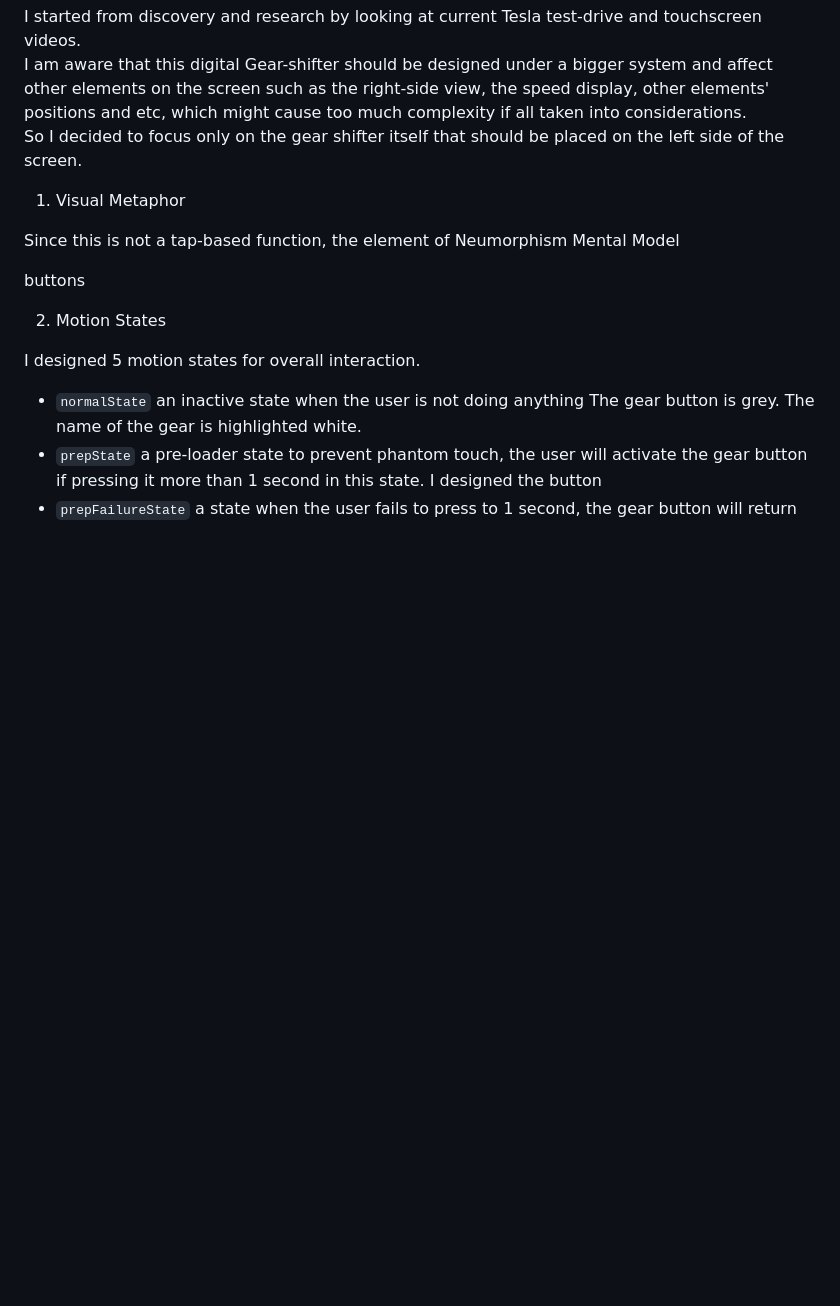
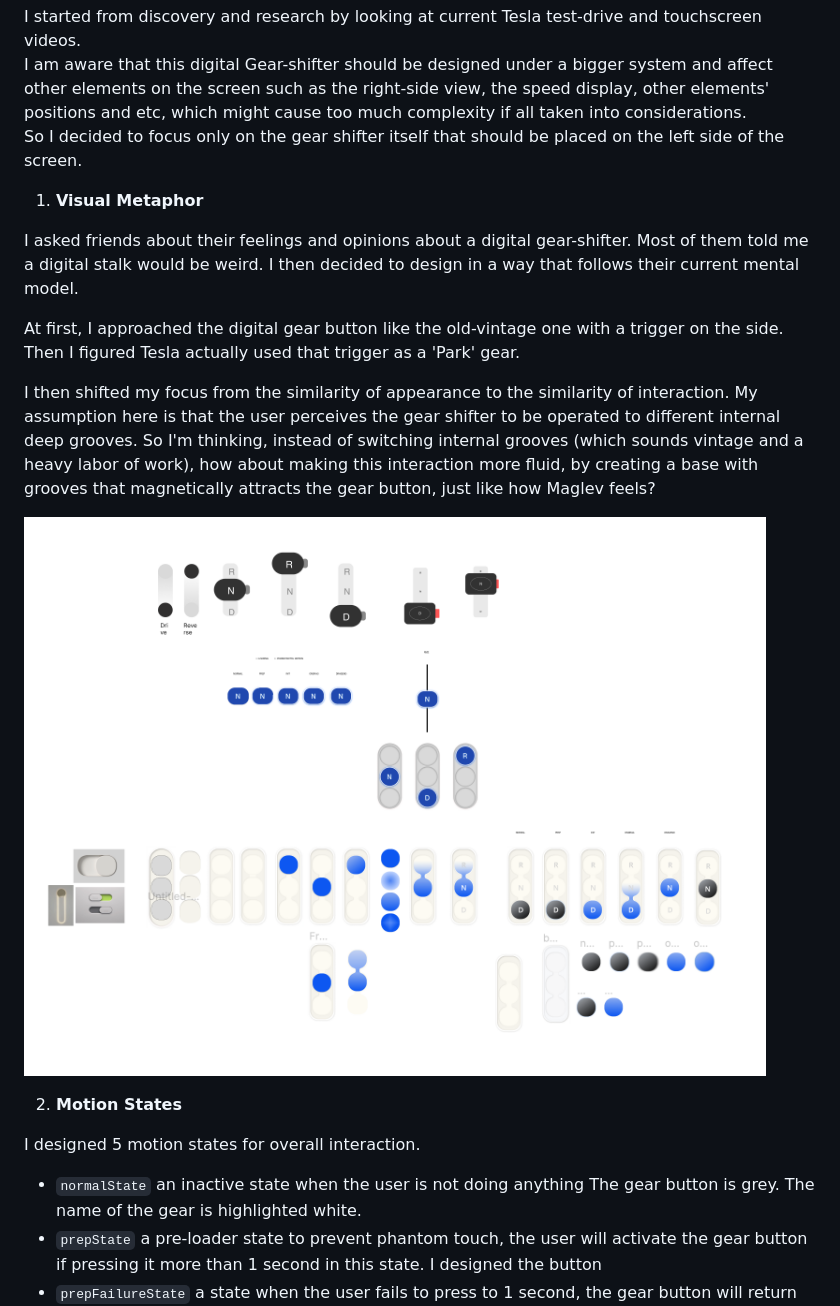
Before and after one commit to thesimoneliu/UIGearshift, a Markdown page: README.md, the part around the change printed below. GitHub-like rendering; pictures changed too: assets/visual-roadmap.jpg (added); blank space fills up the shorter version.

Commit message:
design statements

```diff
--- a/README.md
+++ b/README.md
@@ -25,15 +25,17 @@ I started from discovery and research by looking at current Tesla test-drive and
 I am aware that this digital Gear-shifter should be designed under a bigger system and affect other elements on the screen such as the right-side view, the speed display, other elements' positions and etc, which might cause too much complexity if all taken into considerations.<br/>
 So I decided to focus only on the gear shifter itself that should be placed on the left side of the screen.<br/>
 
-1. Visual Metaphor
+1. **Visual Metaphor**
 
-Since this is not a tap-based function, the element of
-Neumorphism
-Mental Model
+I asked friends about their feelings and opinions about a digital gear-shifter. Most of them told me a digital stalk would be weird. I then decided to design in a way that follows their current mental model. <br/>
 
-buttons
+At first, I approached the digital gear button like the old-vintage one with a trigger on the side. Then I figured Tesla actually used that trigger as a 'Park' gear. <br/>
 
-2. Motion States
+I then shifted my focus from the similarity of appearance to the similarity of interaction. My assumption here is that the user perceives the gear shifter to be operated to different internal deep grooves. So I'm thinking, instead of switching internal grooves (which sounds vintage and a heavy labor of work), how about making this interaction more fluid, by creating a base with grooves that magnetically attracts the gear button, just like how Maglev feels? <br>
+
+![alt text](./assets/visual-roadmap.jpg 'A Visual Roadmap')
+
+2. **Motion States**
 
 I designed 5 motion states for overall interaction.
 
```
Also changed, not shown: other parts of README.md (+13 -6 lines).
